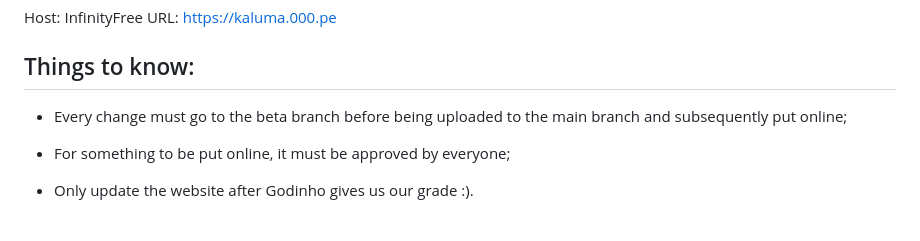
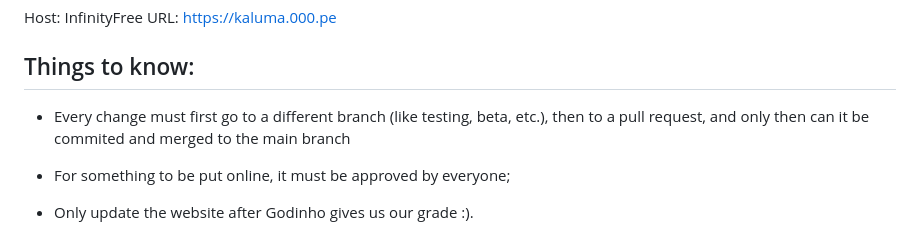
Before and after one commit to pon3xD/kaluma, a Markdown page: README.md, the part around the change. Drawn GitHub-style.

```diff
--- a/README.md
+++ b/README.md
@@ -3,7 +3,7 @@ Host: InfinityFree
 URL: https://kaluma.000.pe
 
 ## Things to know:
- - Every change must go to the beta branch before being uploaded to the main branch and subsequently put online;
+ - Every change must first go to a different branch (like testing, beta, etc.), then to a pull request, and only then can it be commited and merged to the main branch
 
  - For something to be put online, it must be approved by everyone;
 
```
